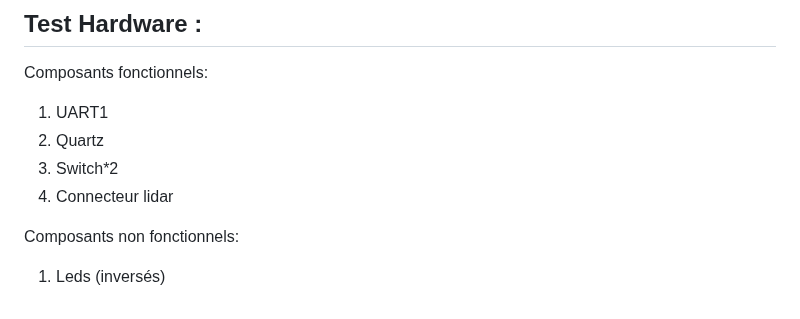
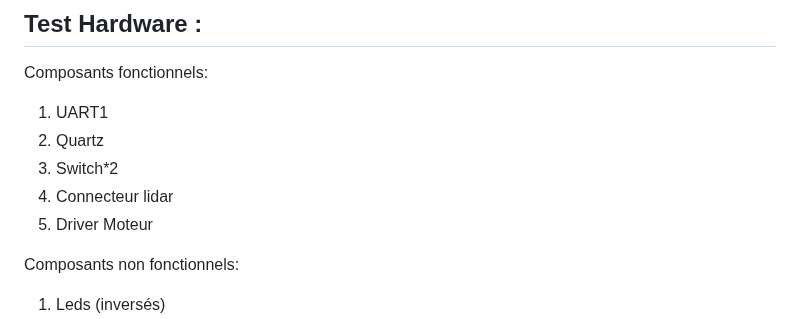
Before and after one commit to MohamedBenabdelhadi/2425_ESE_Projet_V-NOM, a Markdown page: README.md, the part around the change. Drawn GitHub-style.

```diff
--- a/README.md
+++ b/README.md
@@ -157,6 +157,7 @@ Composants fonctionnels:
 2. Quartz
 3. Switch*2
 4. Connecteur lidar
+5. Driver Moteur
 
 Composants non fonctionnels:
 1. Leds (inversés)
```
